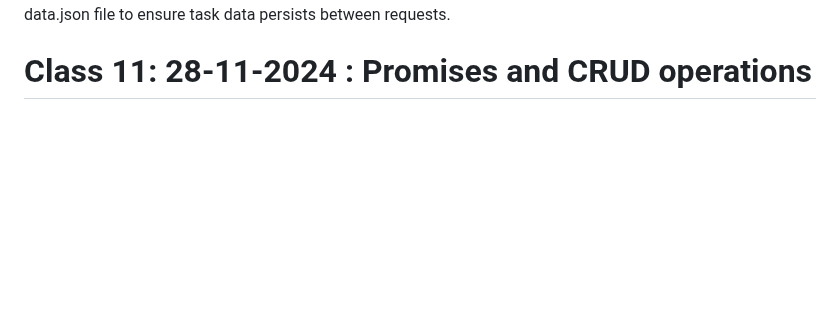
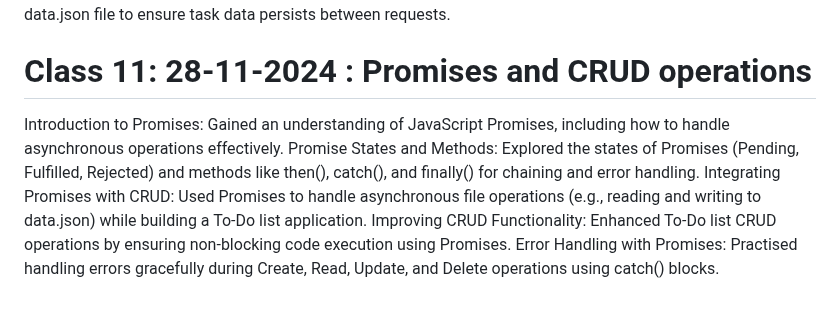
Before and after one commit to naveensivakumar14/ZATN, a Markdown page: README.md, the part around the change. Rendered like a GitHub page; blank space fills up the shorter version.

```diff
--- a/README.md
+++ b/README.md
@@ -85,3 +85,9 @@ Dynamic Routes for To-Do Management: Created routes for task-specific operations
 Data Persistence with JSON: Explored reading from and writing to the data.json file to ensure task data persists between requests.
 
 # Class 11: 28-11-2024 : Promises and CRUD operations
+
+Introduction to Promises: Gained an understanding of JavaScript Promises, including how to handle asynchronous operations effectively.
+Promise States and Methods: Explored the states of Promises (Pending, Fulfilled, Rejected) and methods like then(), catch(), and finally() for chaining and error handling.
+Integrating Promises with CRUD: Used Promises to handle asynchronous file operations (e.g., reading and writing to data.json) while building a To-Do list application.
+Improving CRUD Functionality: Enhanced To-Do list CRUD operations by ensuring non-blocking code execution using Promises.
+Error Handling with Promises: Practised handling errors gracefully during Create, Read, Update, and Delete operations using catch() blocks.
```
